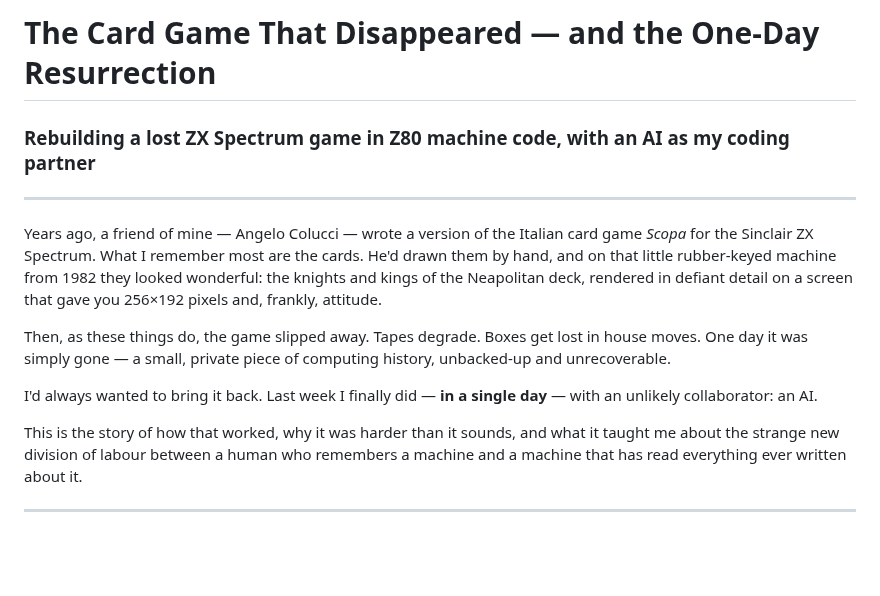
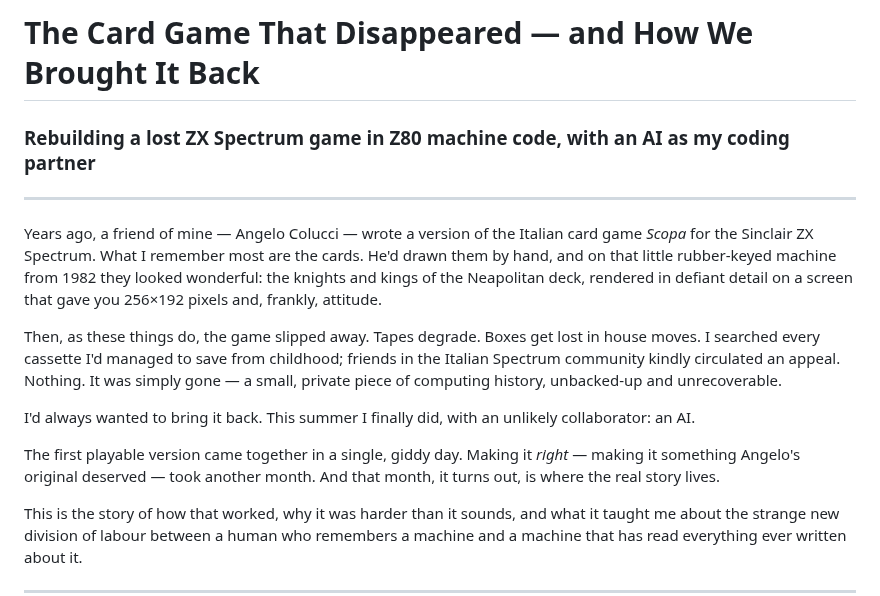
Before and after one commit to tonygillett136/scopa-spectrum, a Markdown page: ARTICLE.md, the part around one of its changes. GitHub-like rendering; blank space fills up the shorter version.

```diff
--- a/ARTICLE.md
+++ b/ARTICLE.md
@@ -1,4 +1,4 @@
-# The Card Game That Disappeared — and the One-Day Resurrection
+# The Card Game That Disappeared — and How We Brought It Back
 
 ### Rebuilding a lost ZX Spectrum game in Z80 machine code, with an AI as my coding partner
 
@@ -6,9 +6,11 @@
 
 Years ago, a friend of mine — Angelo Colucci — wrote a version of the Italian card game *Scopa* for the Sinclair ZX Spectrum. What I remember most are the cards. He'd drawn them by hand, and on that little rubber-keyed machine from 1982 they looked wonderful: the knights and kings of the Neapolitan deck, rendered in defiant detail on a screen that gave you 256×192 pixels and, frankly, attitude.
 
-Then, as these things do, the game slipped away. Tapes degrade. Boxes get lost in house moves. One day it was simply gone — a small, private piece of computing history, unbacked-up and unrecoverable.
+Then, as these things do, the game slipped away. Tapes degrade. Boxes get lost in house moves. I searched every cassette I'd managed to save from childhood; friends in the Italian Spectrum community kindly circulated an appeal. Nothing. It was simply gone — a small, private piece of computing history, unbacked-up and unrecoverable.
 
-I'd always wanted to bring it back. Last week I finally did — **in a single day** — with an unlikely collaborator: an AI.
+I'd always wanted to bring it back. This summer I finally did, with an unlikely collaborator: an AI.
+
+The first playable version came together in a single, giddy day. Making it *right* — making it something Angelo's original deserved — took another month. And that month, it turns out, is where the real story lives.
 
 This is the story of how that worked, why it was harder than it sounds, and what it taught me about the strange new division of labour between a human who remembers a machine and a machine that has read everything ever written about it.
 
```
Also changed, not shown: other parts of ARTICLE.md (+45 -9 lines).
